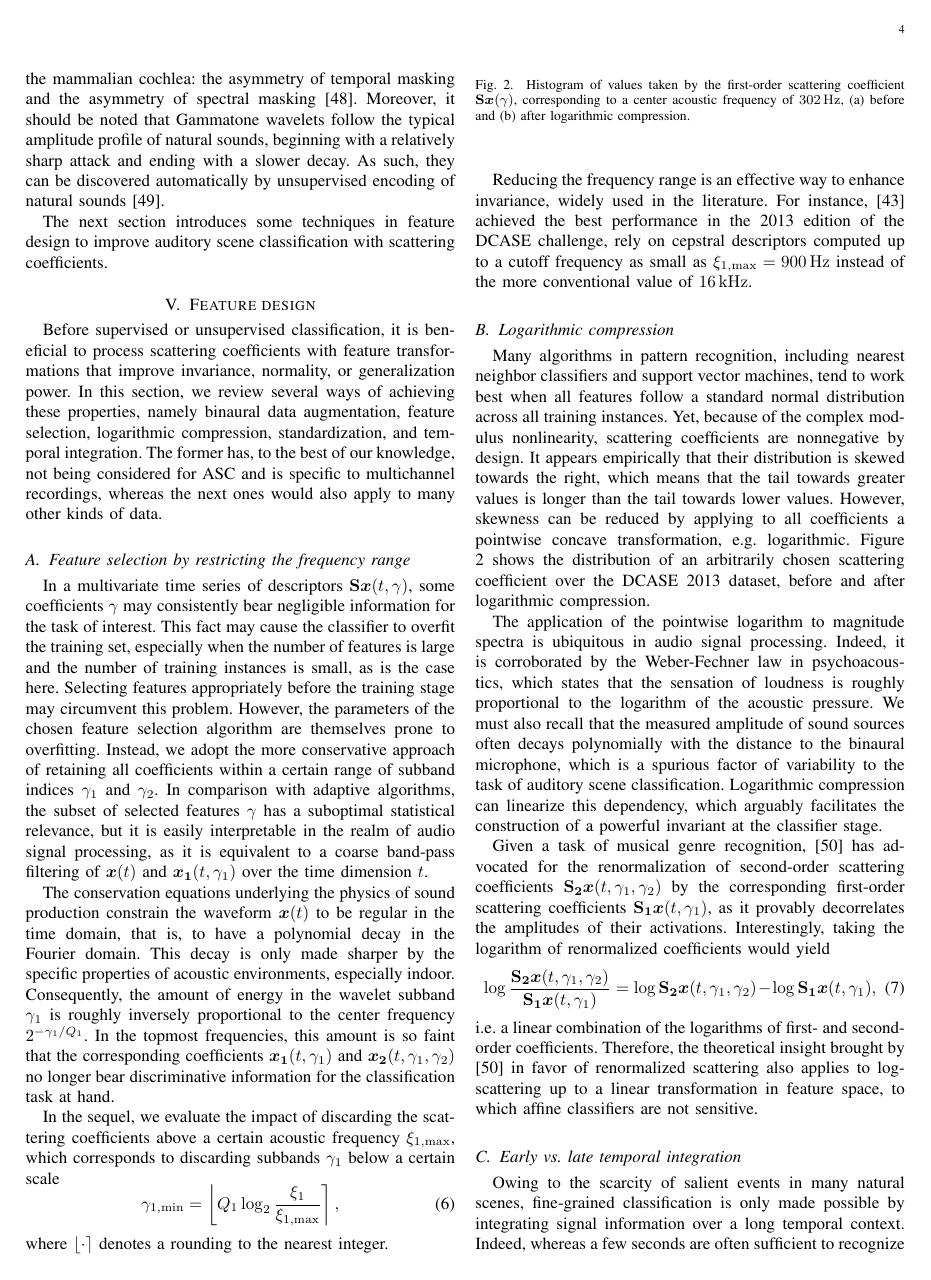
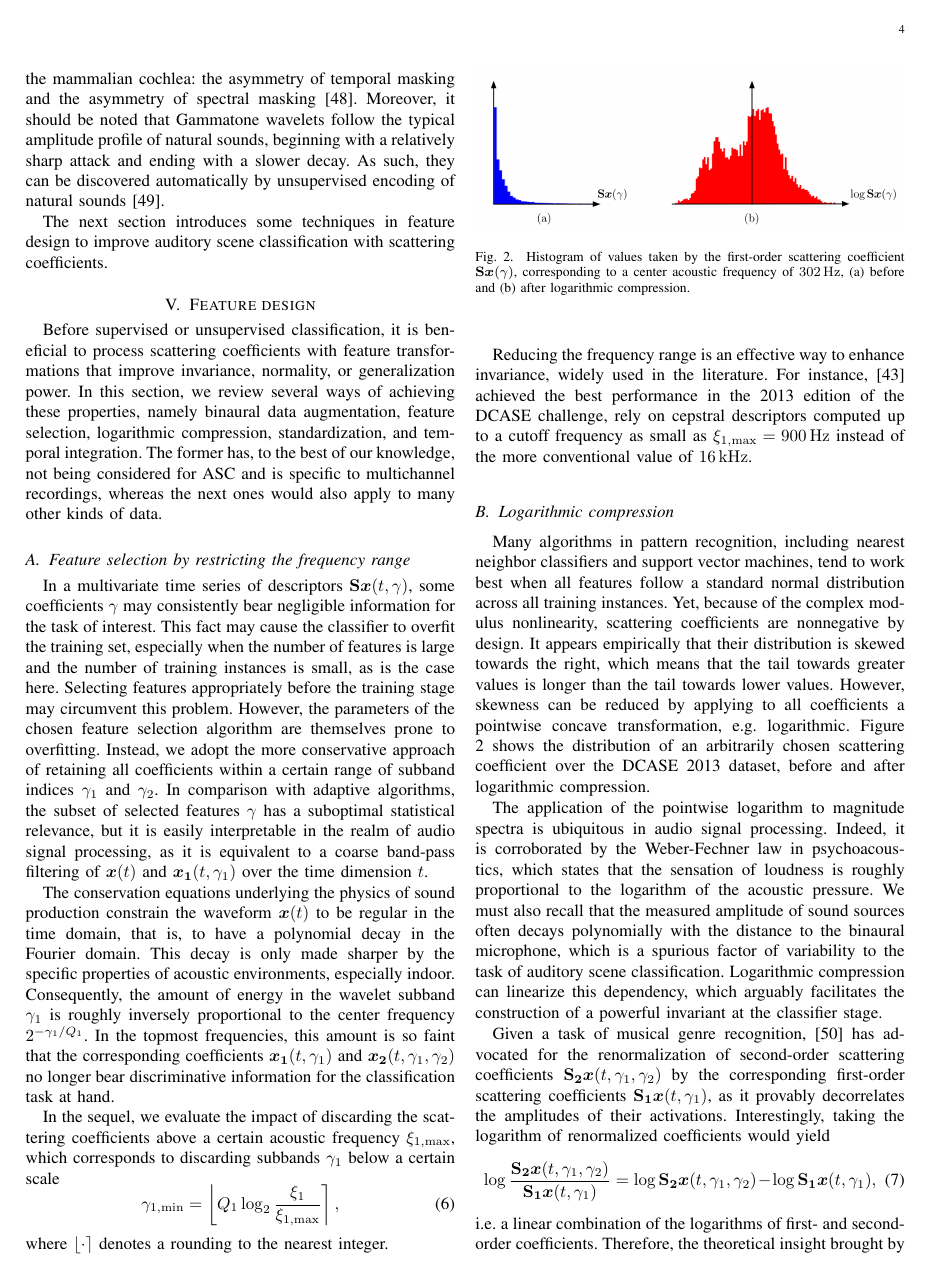
Before and after one commit to mathieulagrange/paperRelevanceBasedSimilarity, a LaTeX paper (paper/structureScene.tex): page 4 of 9. Compiled offline with pdfLaTeX.

Commit message:
add compression.png

```diff
--- a/paper/structureScene.tex
+++ b/paper/structureScene.tex
@@ -312,19 +311,7 @@ Figure \ref{fig:histograms} shows the distribution of an arbitrarily chosen scat
 
 \begin{figure}
 \begin{center}
-%\begin{tikzpicture}
-%\useasboundingbox[red] (-0.25, -0.5) rectangle (8.25, 2);
-%\node[anchor=south west,inner sep=0] at (-0.36, 0) {\includegraphics[height=2cm,width=5cm]{feature_histogram.png}};
-%\node (histlabel1) at (2.3, 0.01) {$\mathbf{S}\boldsymbol{x}(\gamma)$};
-%\draw[-{Latex[length=2mm]}] (-0.3, 0.01) -- (histlabel1);
-%\draw[-{Latex[length=2mm]}] (-0.3, 0.01) -- (-0.3, 2.5);
-%\node at (0.8, -0.35) {(a)};
-%\node (histlabel2) at (7.6, 0.01) {$\log \mathbf{S}\boldsymbol{x}(\gamma)$};
-%\node[anchor=south west,inner sep=0] at (3.45, 0) {\includegraphics[height=2cm,width=3cm]{feature_histogram_logcompressed.png}};
-%\draw[-{Latex[length=2mm]}] (3.2, 0.01) -- (histlabel2);
-%\draw[-{Latex[length=2mm]}] (4.9, 0.01) -- (4.9, 2.5);
-%\node at (4.9, -0.35) {(b)};
-%\end{tikzpicture}
+\includegraphics[width=\columnwidth]{compression.png}
 \caption{
 \label{fig:histograms}
 Histogram of values taken by the first-order scattering coefficient $\mathbf{S}\boldsymbol{x}(\gamma)$, corresponding to a center acoustic frequency of $302\,\mathrm{Hz}$,
```
Also changed, not shown: paper/compression.png (added), paper/structureScene.tex (1 more changed lines).
